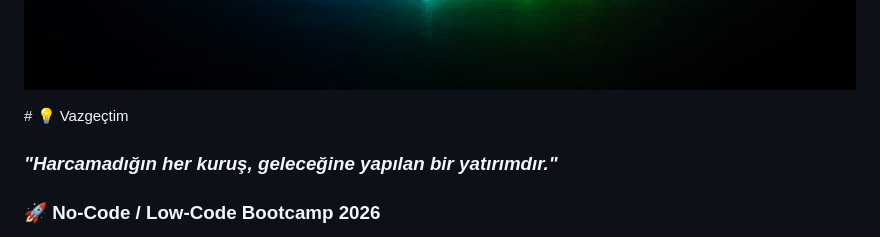
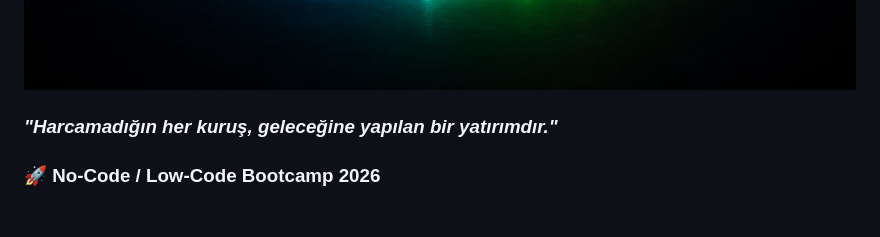
Before and after one commit to husnaaltin/vazgectim, a Markdown page: README.md, the part around the change. GitHub-like rendering; blank space fills up the shorter version.

```diff
--- a/README.md
+++ b/README.md
@@ -3,7 +3,7 @@
 ![Vazgeçtim Logo](images/logo.jpeg)
 
 </div>
-# 💡 Vazgeçtim
+
 
 ### *"Harcamadığın her kuruş, geleceğine yapılan bir yatırımdır."*
 
```
